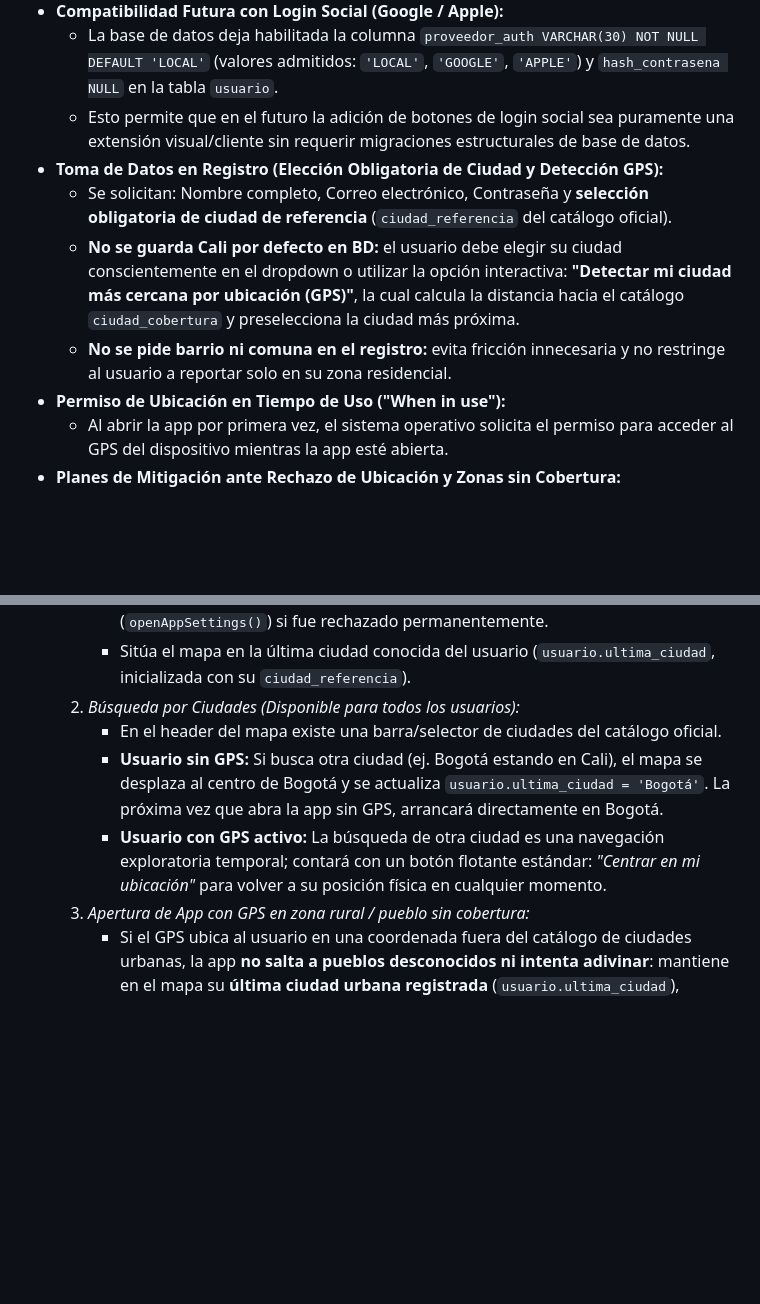
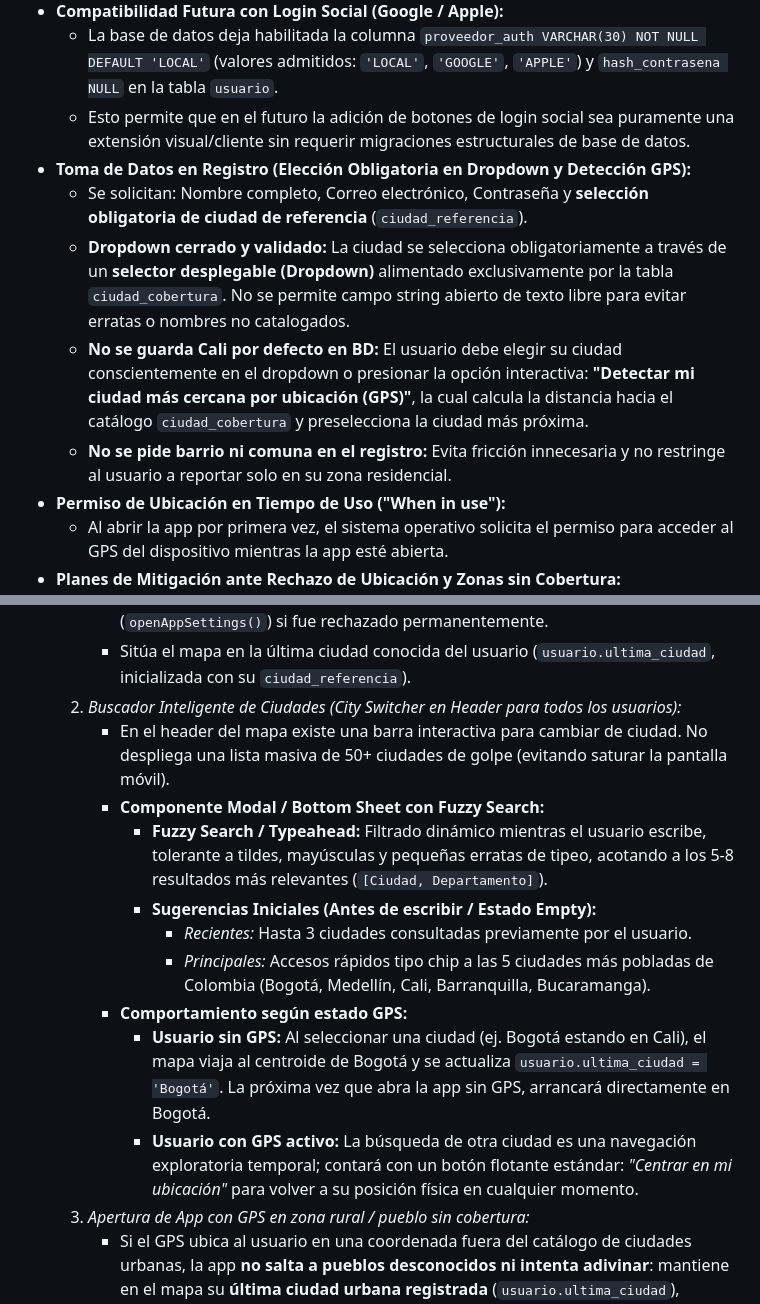
Before and after one commit to Juanda2005123/CivicApp, a Markdown page: docs/04-pendientes-y-decisiones.md, 2 parts joined by grey strips. Rendered like a GitHub page; blank space fills up the shorter version.

```diff
--- a/docs/04-pendientes-y-decisiones.md
+++ b/docs/04-pendientes-y-decisiones.md
@@ -38,10 +38,11 @@ El prototipo en Stitch / Figma es un **artefacto conceptual de diseño explorato
 * **Compatibilidad Futura con Login Social (Google / Apple):**
   - La base de datos deja habilitada la columna `proveedor_auth VARCHAR(30) NOT NULL DEFAULT 'LOCAL'` (valores admitidos: `'LOCAL'`, `'GOOGLE'`, `'APPLE'`) y `hash_contrasena NULL` en la tabla `usuario`.
   - Esto permite que en el futuro la adición de botones de login social sea puramente una extensión visual/cliente sin requerir migraciones estructurales de base de datos.
-* **Toma de Datos en Registro (Elección Obligatoria de Ciudad y Detección GPS):**
-  - Se solicitan: Nombre completo, Correo electrónico, Contraseña y **selección obligatoria de ciudad de referencia** (`ciudad_referencia` del catálogo oficial).
-  - **No se guarda Cali por defecto en BD:** el usuario debe elegir su ciudad conscientemente en el dropdown o utilizar la opción interactiva: **"Detectar mi ciudad más cercana por ubicación (GPS)"**, la cual calcula la distancia hacia el catálogo `ciudad_cobertura` y preselecciona la ciudad más próxima.
-  - **No se pide barrio ni comuna en el registro:** evita fricción innecesaria y no restringe al usuario a reportar solo en su zona residencial.
+* **Toma de Datos en Registro (Elección Obligatoria en Dropdown y Detección GPS):**
+  - Se solicitan: Nombre completo, Correo electrónico, Contraseña y **selección obligatoria de ciudad de referencia** (`ciudad_referencia`).
+  - **Dropdown cerrado y validado:** La ciudad se selecciona obligatoriamente a través de un **selector desplegable (Dropdown)** alimentado exclusivamente por la tabla `ciudad_cobertura`. No se permite campo string abierto de texto libre para evitar erratas o nombres no catalogados.
+  - **No se guarda Cali por defecto en BD:** El usuario debe elegir su ciudad conscientemente en el dropdown o presionar la opción interactiva: **"Detectar mi ciudad más cercana por ubicación (GPS)"**, la cual calcula la distancia hacia el catálogo `ciudad_cobertura` y preselecciona la ciudad más próxima.
+  - **No se pide barrio ni comuna en el registro:** Evita fricción innecesaria y no restringe al usuario a reportar solo en su zona residencial.
 * **Permiso de Ubicación en Tiempo de Uso ("When in use"):**
   - Al abrir la app por primera vez, el sistema operativo solicita el permiso para acceder al GPS del dispositivo mientras la app esté abierta.
 * **Planes de Mitigación ante Rechazo de Ubicación y Zonas sin Cobertura:**
@@ -50,10 +51,16 @@ El prototipo en Stitch / Figma es un **artefacto conceptual de diseño explorato
      - La app muestra un banner superior no invasivo: *"Ubicación desactivada: explorando ciudad predeterminada"*.
      - Incluye un botón interactivo: **"Activar ubicación"**, el cual vuelve a solicitar el permiso o abre directamente los ajustes del sistema operativo (`openAppSettings()`) si fue rechazado permanentemente.
      - Sitúa el mapa en la última ciudad conocida del usuario (`usuario.ultima_ciudad`, inicializada con su `ciudad_referencia`).
-  2. *Búsqueda por Ciudades (Disponible para todos los usuarios):*
-     - En el header del mapa existe una barra/selector de ciudades del catálogo oficial.
-     - **Usuario sin GPS:** Si busca otra ciudad (ej. Bogotá estando en Cali), el mapa se desplaza al centro de Bogotá y se actualiza `usuario.ultima_ciudad = 'Bogotá'`. La próxima vez que abra la app sin GPS, arrancará directamente en Bogotá.
-     - **Usuario con GPS activo:** La búsqueda de otra ciudad es una navegación exploratoria temporal; contará con un botón flotante estándar: *"Centrar en mi ubicación"* para volver a su posición física en cualquier momento.
+  2. *Buscador Inteligente de Ciudades (City Switcher en Header para todos los usuarios):*
+     - En el header del mapa existe una barra interactiva para cambiar de ciudad. No despliega una lista masiva de 50+ ciudades de golpe (evitando saturar la pantalla móvil).
+     - **Componente Modal / Bottom Sheet con Fuzzy Search:**
+       - **Fuzzy Search / Typeahead:** Filtrado dinámico mientras el usuario escribe, tolerante a tildes, mayúsculas y pequeñas erratas de tipeo, acotando a los 5-8 resultados más relevantes (`[Ciudad, Departamento]`).
+       - **Sugerencias Iniciales (Antes de escribir / Estado Empty):**
+         - *Recientes:* Hasta 3 ciudades consultadas previamente por el usuario.
+         - *Principales:* Accesos rápidos tipo chip a las 5 ciudades más pobladas de Colombia (Bogotá, Medellín, Cali, Barranquilla, Bucaramanga).
+     - **Comportamiento según estado GPS:**
+       - **Usuario sin GPS:** Al seleccionar una ciudad (ej. Bogotá estando en Cali), el mapa viaja al centroide de Bogotá y se actualiza `usuario.ultima_ciudad = 'Bogotá'`. La próxima vez que abra la app sin GPS, arrancará directamente en Bogotá.
+       - **Usuario con GPS activo:** La búsqueda de otra ciudad es una navegación exploratoria temporal; contará con un botón flotante estándar: *"Centrar en mi ubicación"* para volver a su posición física en cualquier momento.
   3. *Apertura de App con GPS en zona rural / pueblo sin cobertura:*
      - Si el GPS ubica al usuario en una coordenada fuera del catálogo de ciudades urbanas, la app **no salta a pueblos desconocidos ni intenta adivinar**: mantiene en el mapa su **última ciudad urbana registrada** (`usuario.ultima_ciudad`), desplegando un aviso sutil: *"Te encuentras fuera del perímetro urbano cubierto por VIGÍA. Mostrando tu última ciudad activa"*.
   4. *Creación de Reportes sin GPS:* En el Paso 1 del Wizard, el usuario puede mover manualmente el pin en el mapa o buscar una dirección aproximada por texto.
```
Also changed, not shown: docs/02-arquitectura-pantallas-flujos.md (+12 -2 lines), docs/03-reglas-de-negocio.md (+2 -2 lines).
